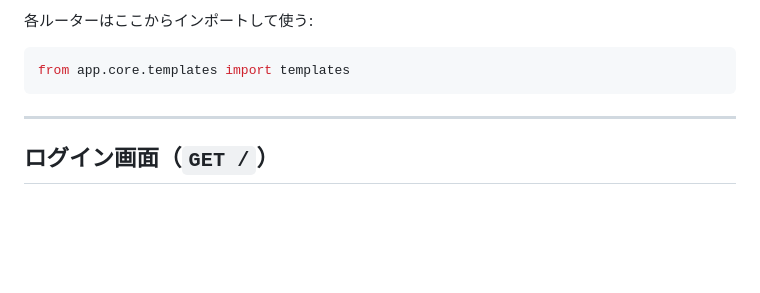
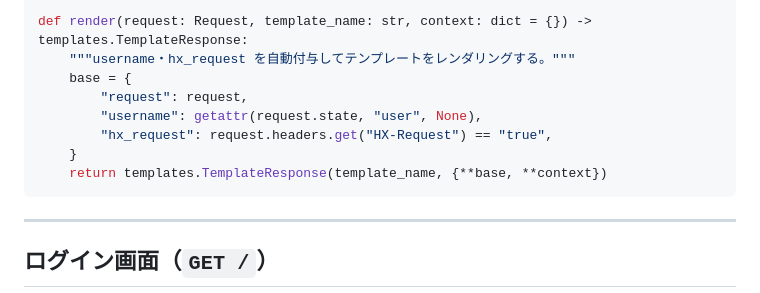
Before and after one commit to haatsu/htmx-chat, a Markdown page: docs/auth.md, the part around one of its changes. Rendered like a GitHub page; blank space fills up the shorter version.

````diff
--- a/docs/auth.md
+++ b/docs/auth.md
@@ -12,8 +87,12 @@ templates = Jinja2Templates(directory="app/templates")
 
-各ルーターはここからインポートして使う:
-
-```python
-from app.core.templates import templates
+def render(request: Request, template_name: str, context: dict = {}) -> templates.TemplateResponse:
+    """username・hx_request を自動付与してテンプレートをレンダリングする。"""
+    base = {
+        "request": request,
+        "username": getattr(request.state, "user", None),
+        "hx_request": request.headers.get("HX-Request") == "true",
+    }
+    return templates.TemplateResponse(template_name, {**base, **context})
 ```
 
 ---
````
Also changed, not shown: other parts of docs/auth.md (+88 -44 lines), docs/overview.md (+8 -3 lines).
